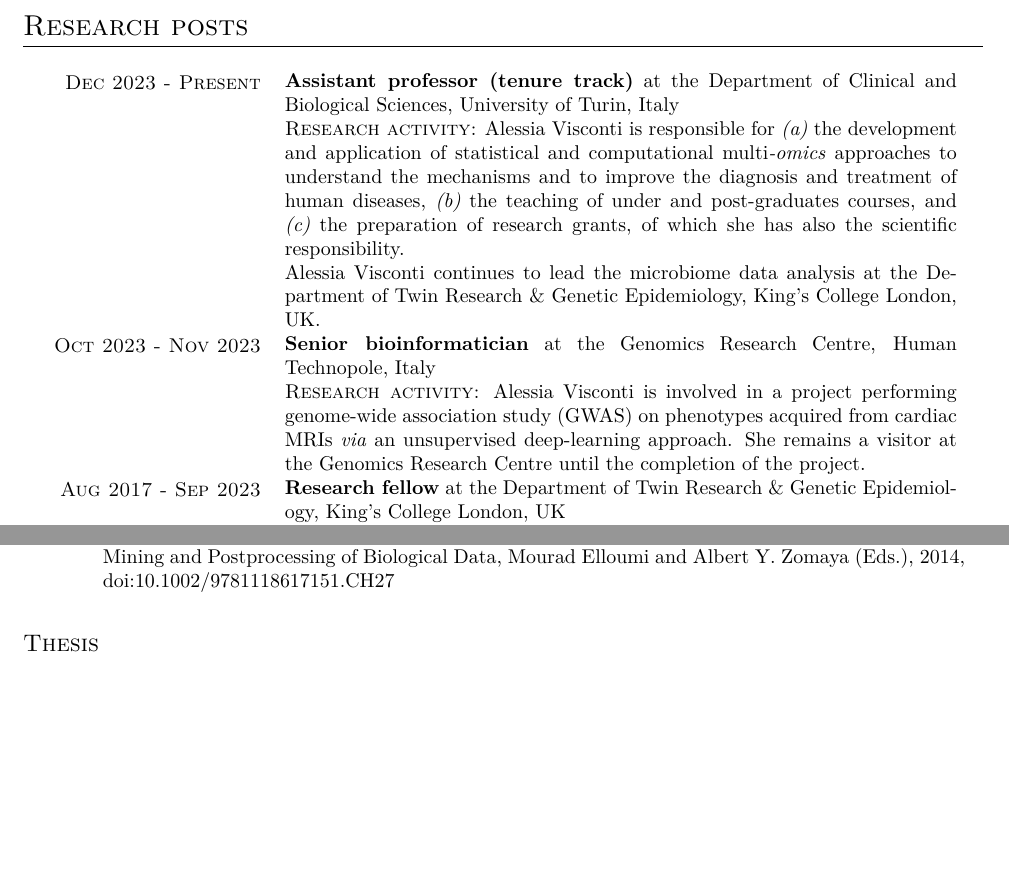
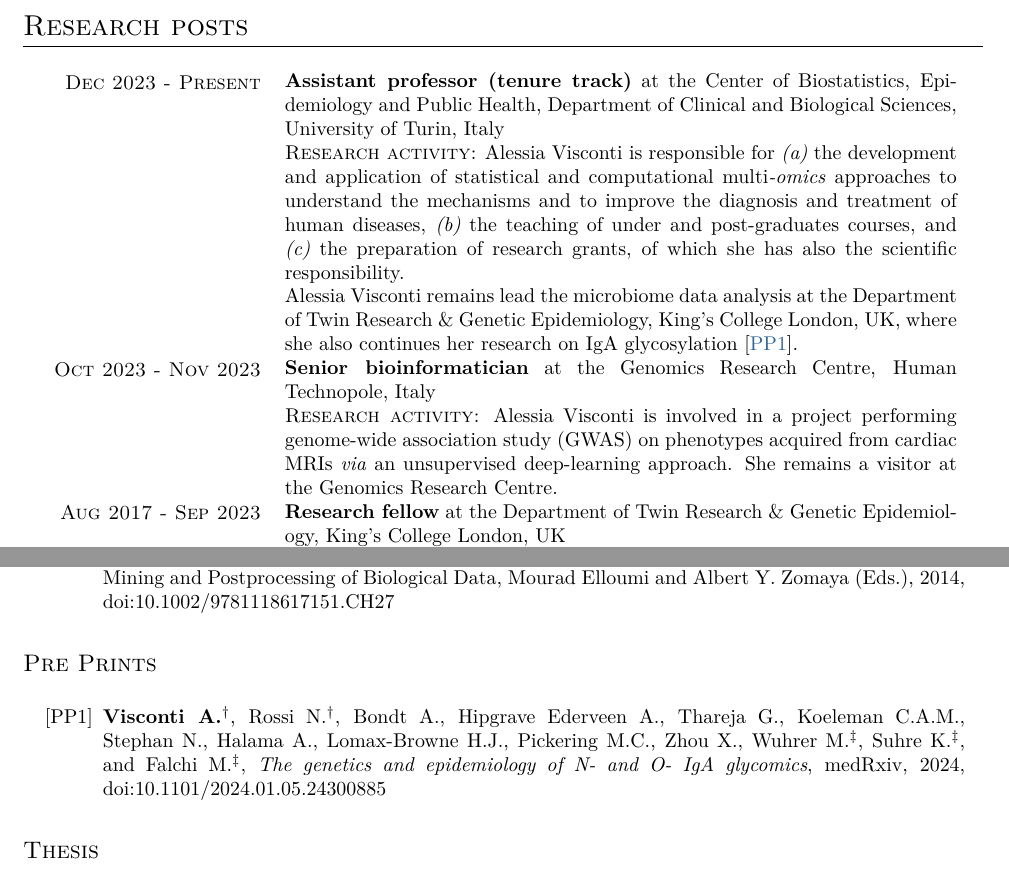
Before and after one commit to alesssia/alesssia.github.io, a LaTeX CV (CV/CV-Visconti.tex): two parts of pages 2 and 15 of 15, joined at a grey line, cut so that both start at the same text, the shorter picture padded with empty space. Compiled offline with pdfLaTeX.

Commit message:
Added IgA preprint and done some tweaks here and there

```diff
--- a/CV/CV-Visconti.tex
+++ b/CV/CV-Visconti.tex
@@ -192,13 +193,13 @@ She has also worked on the problem of knowledge discovery in biological data, de
 \mediumtitle{Research posts}
 
 \begin{doubletablelist}
-	\dtlist{Dec 2023 - Present}{\textbf{Assistant professor (tenure track)} at the Department of Clinical and Biological Sciences, University of Turin, Italy \\
+	\dtlist{Dec 2023 - Present}{\textbf{Assistant professor (tenure track)} at the Center of Biostatistics, Epidemiology and Public Health, Department of Clinical and Biological Sciences, University of Turin, Italy \\
 	 &\textsc{Research activity}: Alessia Visconti is responsible for \emph{(a)}~the development and application of statistical and computational multi\emph{-omics} approaches to understand the mechanisms and to improve the diagnosis and treatment of human diseases, \emph{(b)}~the teaching of under and post-graduates courses, and \emph{(c)} the preparation of research grants, of which she has also the scientific responsibility. \\
-	 & Alessia Visconti continues to lead the microbiome data analysis at the Department of Twin Research \& Genetic Epidemiology, King's College London, UK.
+	 & Alessia Visconti remains lead the microbiome data analysis at the Department of Twin Research \& Genetic Epidemiology, King's College London, UK, where she also continues her research on IgA glycosylation~\cite{Vis24}.
 	}
 
 	\dtlist{Oct 2023 - Nov 2023}{\textbf{Senior bioinformatician} at the Genomics Research Centre, Human Technopole, Italy \\
-	 &\textsc{Research activity}: Alessia Visconti is involved in a project performing genome-wide association study (GWAS) on phenotypes acquired from cardiac MRIs \emph{via} an unsupervised deep-learning approach. She remains a visitor at the Genomics Research Centre until the completion of the project.
+	 &\textsc{Research activity}: Alessia Visconti is involved in a project performing genome-wide association study (GWAS) on phenotypes acquired from cardiac MRIs \emph{via} an unsupervised deep-learning approach. She remains a visitor at the Genomics Research Centre.
 	}
 
 	\dtlist{Aug 2017 - Sep 2023}{\textbf{Research fellow} at the Department of Twin Research \& Genetic Epidemiology, King's College London, UK \\
@@ -930,18 +931,19 @@ Thanks to her multidisciplinary experience, which combines a BSc, MSc, and PhD i
 	\end{itemize}
 }
 
-% \vspace{0.4cm}
-% % \newpage
-%
-% \smalltitle{Pre Prints}
-%
-% \indentp{
-% 	\begin{itemize}
-%
-%
-%
-% 	\end{itemize}
-% }
+\vspace{0.4cm}
+% \newpage
+
+\smalltitle{Pre Prints}
+
+\indentp{
+	\begin{itemize}
+
+		\bibitem[PP1]{Vis24} \textbf{Visconti A.}$^{\textbf{$\dag $}}$, Rossi N.$^{\textbf{$\dag $}}$, Bondt A., Hipgrave Ederveen A., Thareja G., Koeleman C.A.M., Stephan N., Halama A., Lomax-Browne H.J., Pickering M.C., Zhou X., Wuhrer M.$^{\textbf{$\ddag $}}$, Suhre K.$^{\textbf{$\ddag $}}$, and Falchi M.$^{\textbf{$\ddag $}}$,  \emph{The genetics and epidemiology of N- and O- IgA glycomics}, medRxiv, 2024, doi:10.1101/2024.01.05.24300885
+
+
+	\end{itemize}
+}
 
 % \newpage
 % \vspace{0.4cm}
```
Also changed, not shown: _config.yml (+1 -1 lines), index.md (+2 -1 lines), publications.md (+7 -6 lines), research.md (+2 -1 lines), assets/CV-Visconti.pdf, CV/CV-Visconti.tex (17 more changed lines).
